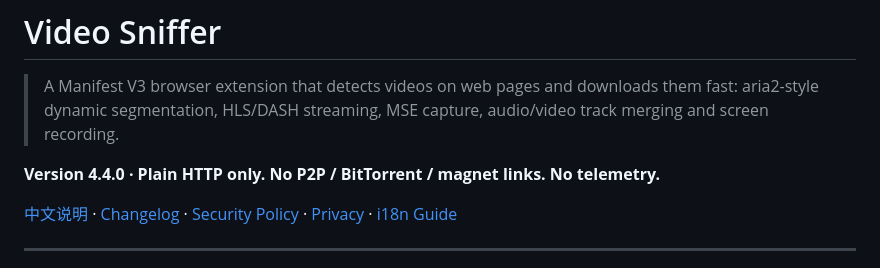
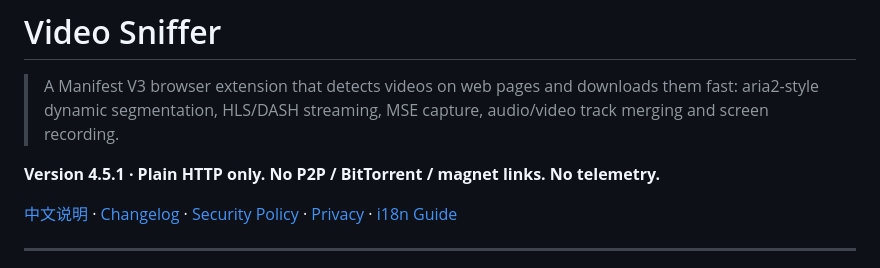
Before and after one commit to xhxczggrhz-creator/video-sniffer-extension, a Markdown page: README.en.md, the part around the change. Rendered like a GitHub page.

Commit message:
docs: README 版本号同步到 4.5.1（详情页此前显示 4.4.0）

```diff
--- a/README.en.md
+++ b/README.en.md
@@ -4,7 +4,7 @@
 > aria2-style dynamic segmentation, HLS/DASH streaming, MSE capture, audio/video track merging
 > and screen recording.
 
-**Version 4.4.0 · Plain HTTP only. No P2P / BitTorrent / magnet links. No telemetry.**
+**Version 4.5.1 · Plain HTTP only. No P2P / BitTorrent / magnet links. No telemetry.**
 
 [中文说明](README.md) · [Changelog](CHANGELOG.md) · [Security Policy](SECURITY.md) · [Privacy](PRIVACY.md) · [i18n Guide](docs/i18n.md)
 
```
Also changed, not shown: README.md (+1 -1 lines).
